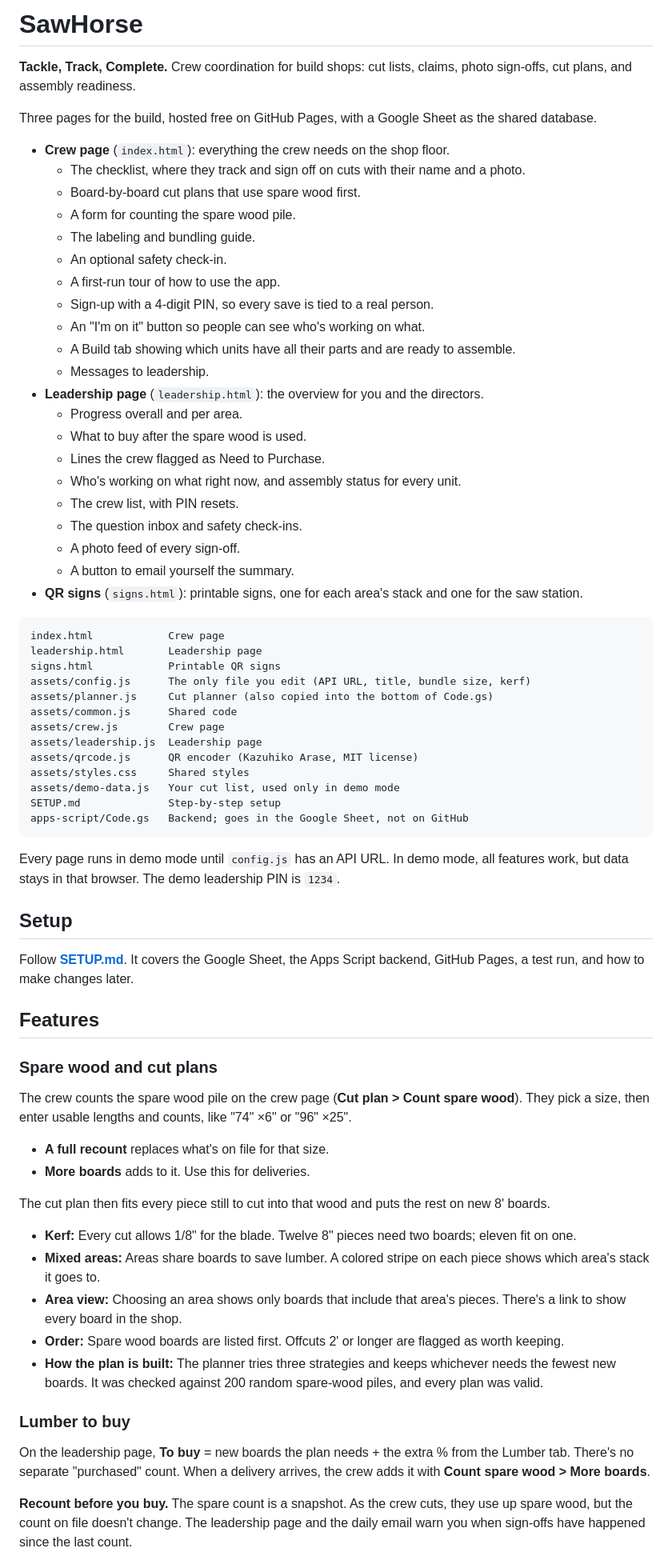
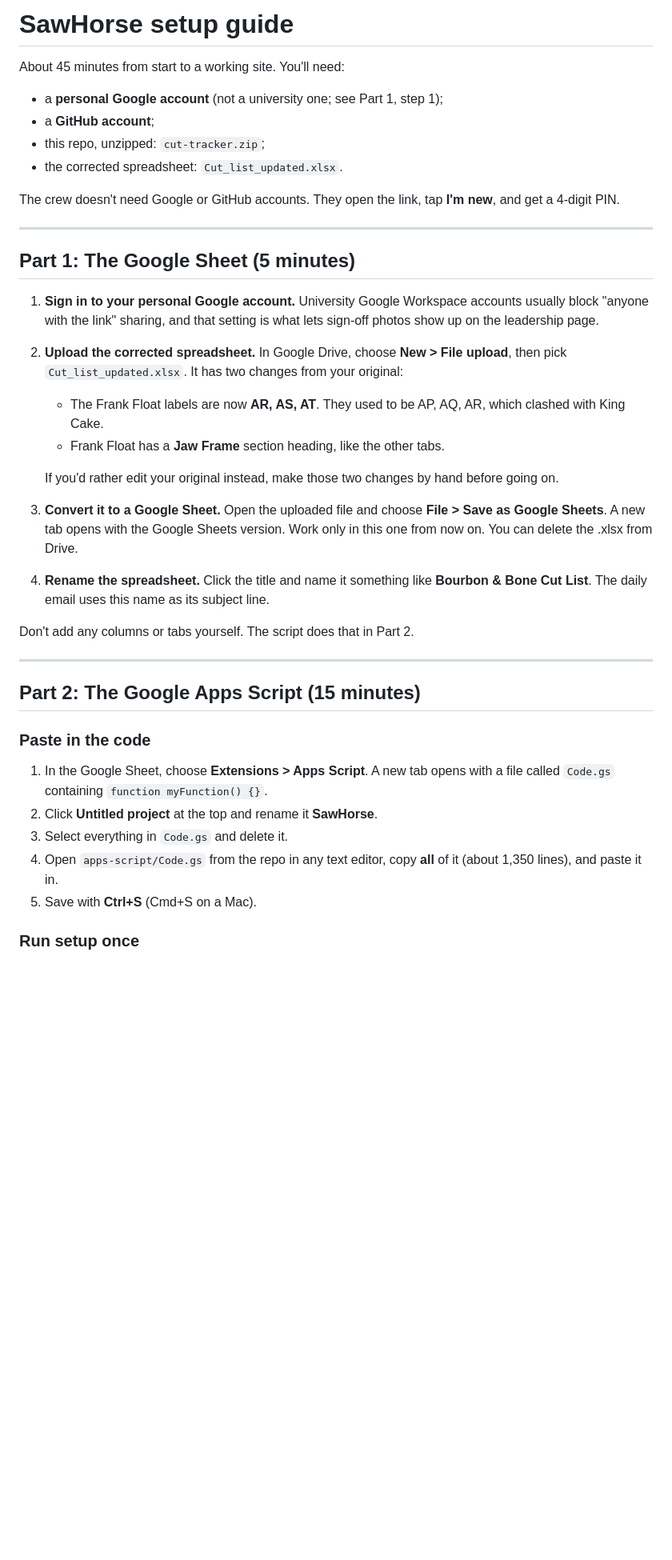
Before and after one commit to jnmaldonado21/RockyBuild, a Markdown page: README.md, the part around one of its changes. Shown at 80% size. GitHub-like rendering; blank space fills up the shorter version.

````diff
--- a/README.md
+++ b/README.md
@@ -1,73 +1,43 @@
-# SawHorse
+# SawHorse setup guide
 
-**Tackle, Track, Complete.** Crew coordination for build shops: cut lists, claims, photo sign-offs, cut plans, and assembly readiness.
+About 45 minutes from start to a working site. You'll need:
 
-Three pages for the build, hosted free on GitHub Pages, with a Google Sheet as the shared database.
+- a **personal Google account** (not a university one; see Part 1, step 1);
+- a **GitHub account**;
+- this repo, unzipped: `cut-tracker.zip`;
+- the corrected spreadsheet: `Cut_list_updated.xlsx`.
 
-- **Crew page** (`index.html`): everything the crew needs on the shop floor.
-  - The checklist, where they track and sign off on cuts with their name and a photo.
-  - Board-by-board cut plans that use spare wood first.
-  - A form for counting the spare wood pile.
-  - The labeling and bundling guide.
-  - An optional safety check-in.
-  - A first-run tour of how to use the app.
-  - Sign-up with a 4-digit PIN, so every save is tied to a real person.
-  - An "I'm on it" button so people can see who's working on what.
-  - A Build tab showing which units have all their parts and are ready to assemble.
-  - Messages to leadership.
-- **Leadership page** (`leadership.html`): the overview for you and the directors.
-  - Progress overall and per area.
-  - What to buy after the spare wood is used.
-  - Lines the crew flagged as Need to Purchase.
-  - Who's working on what right now, and assembly status for every unit.
-  - The crew list, with PIN resets.
-  - The question inbox and safety check-ins.
-  - A photo feed of every sign-off.
-  - A button to email yourself the summary.
-- **QR signs** (`signs.html`): printable signs, one for each area's stack and one for the saw station.
+The crew doesn't need Google or GitHub accounts. They open the link, tap **I'm new**, and get a 4-digit PIN.
 
-```
-index.html            Crew page
-leadership.html       Leadership page
-signs.html            Printable QR signs
-assets/config.js      The only file you edit (API URL, title, bundle size, kerf)
-assets/planner.js     Cut planner (also copied into the bottom of Code.gs)
-assets/common.js      Shared code
-assets/crew.js        Crew page
-assets/leadership.js  Leadership page
-assets/qrcode.js      QR encoder (Kazuhiko Arase, MIT license)
-assets/styles.css     Shared styles
-assets/demo-data.js   Your cut list, used only in demo mode
-SETUP.md              Step-by-step setup
-apps-script/Code.gs   Backend; goes in the Google Sheet, not on GitHub
-```
+---
 
-Every page runs in demo mode until `config.js` has an API URL. In demo mode, all features work, but data stays in that browser. The demo leadership PIN is `1234`.
+## Part 1: The Google Sheet (5 minutes)
 
-## Setup
+1. **Sign in to your personal Google account.** University Google Workspace accounts usually block "anyone with the link" sharing, and that setting is what lets sign-off photos show up on the leadership page.
 
-Follow **[SETUP.md](SETUP.md)**. It covers the Google Sheet, the Apps Script backend, GitHub Pages, a test run, and how to make changes later.
+2. **Upload the corrected spreadsheet.** In Google Drive, choose **New > File upload**, then pick `Cut_list_updated.xlsx`. It has two changes from your original:
+   - The Frank Float labels are now **AR, AS, AT**. They used to be AP, AQ, AR, which clashed with King Cake.
+   - Frank Float has a **Jaw Frame** section heading, like the other tabs.
 
-## Features
+   If you'd rather edit your original instead, make those two changes by hand before going on.
 
-### Spare wood and cut plans
+3. **Convert it to a Google Sheet.** Open the uploaded file and choose **File > Save as Google Sheets**. A new tab opens with the Google Sheets version. Work only in this one from now on. You can delete the .xlsx from Drive.
 
-The crew counts the spare wood pile on the crew page (**Cut plan > Count spare wood**). They pick a size, then enter usable lengths and counts, like "74" ×6" or "96" ×25".
+4. **Rename the spreadsheet.** Click the title and name it something like **Bourbon & Bone Cut List**. The daily email uses this name as its subject line.
 
-- **A full recount** replaces what's on file for that size.
-- **More boards** adds to it. Use this for deliveries.
+Don't add any columns or tabs yourself. The script does that in Part 2.
 
-The cut plan then fits every piece still to cut into that wood and puts the rest on new 8' boards.
+---
 
-- **Kerf:** Every cut allows 1/8" for the blade. Twelve 8" pieces need two boards; eleven fit on one.
-- **Mixed areas:** Areas share boards to save lumber. A colored stripe on each piece shows which area's stack it goes to.
-- **Area view:** Choosing an area shows only boards that include that area's pieces. There's a link to show every board in the shop.
-- **Order:** Spare wood boards are listed first. Offcuts 2' or longer are flagged as worth keeping.
-- **How the plan is built:** The planner tries three strategies and keeps whichever needs the fewest new boards. It was checked against 200 random spare-wood piles, and every plan was valid.
+## Part 2: The Google Apps Script (15 minutes)
 
-### Lumber to buy
+### Paste in the code
 
-On the leadership page, **To buy** = new boards the plan needs + the extra % from the Lumber tab. There's no separate "purchased" count. When a delivery arrives, the crew adds it with **Count spare wood > More boards**.
+1. In the Google Sheet, choose **Extensions > Apps Script**. A new tab opens with a file called `Code.gs` containing `function myFunction() {}`.
+2. Click **Untitled project** at the top and rename it **SawHorse**.
+3. Select everything in `Code.gs` and delete it.
+4. Open `apps-script/Code.gs` from the repo in any text editor, copy **all** of it (about 1,350 lines), and paste it in.
+5. Save with **Ctrl+S** (Cmd+S on a Mac).
 
-**Recount before you buy.** The spare count is a snapshot. As the crew cuts, they use up spare wood, but the count on file doesn't change. The leadership page and the daily email warn you when sign-offs have happened since the last count.
+### Run setup once
 
````
Also changed, not shown: other parts of README.md (+129 -74 lines).
